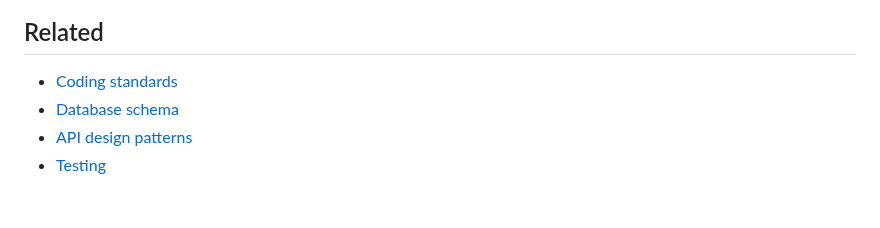
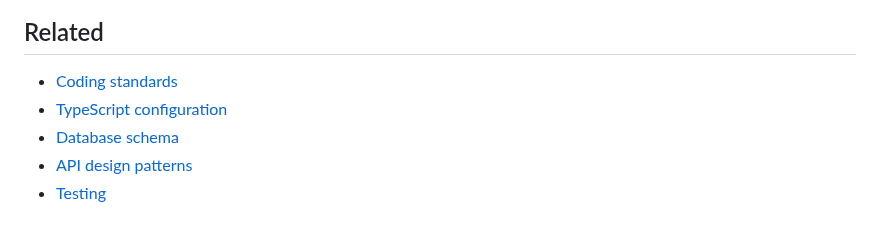
Before and after one commit to lexpierce/my-record-collection, a Markdown page: docs/development/README.md, the part around the change. GitHub-like rendering.

```diff
--- a/docs/development/README.md
+++ b/docs/development/README.md
@@ -116,6 +116,7 @@ tui/                        # Separate Go module
 ## Related
 
 - [Coding standards](./coding-standards.md)
+- [TypeScript configuration](./typescript.md)
 - [Database schema](./database-schema.md)
 - [API design patterns](./api-design-patterns.md)
 - [Testing](../testing.md)
```
Also changed, not shown: docs/testing.md (+7 -1 lines).
